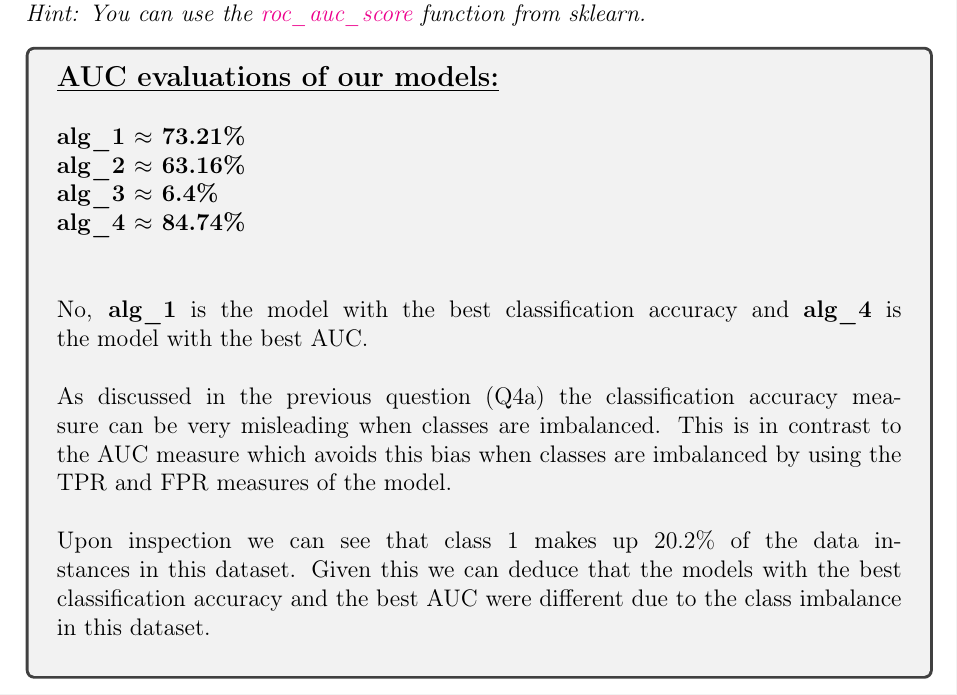
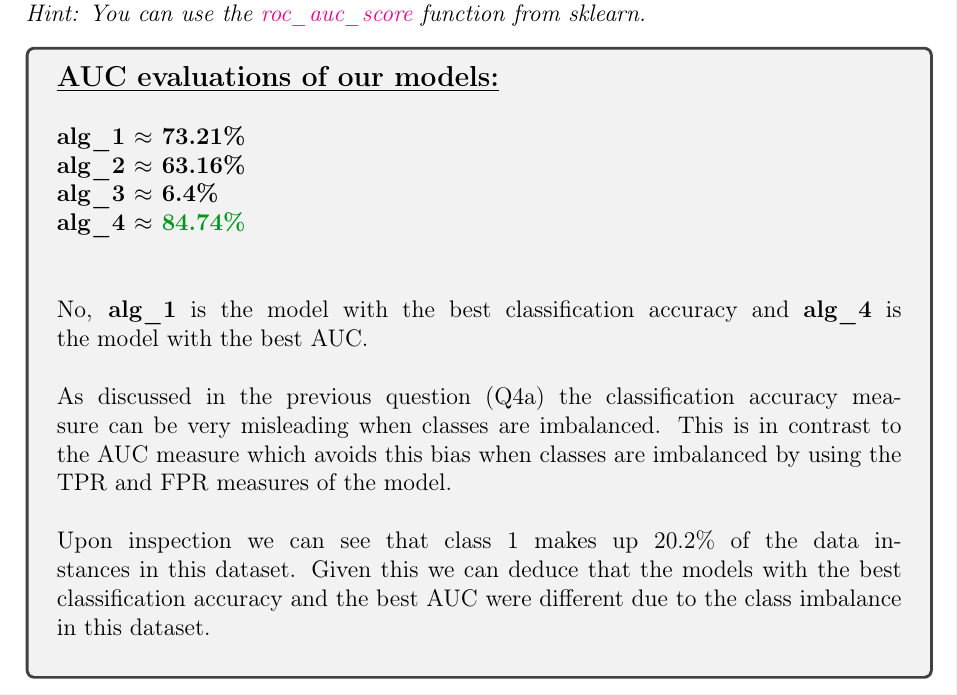
Before and after one commit to hwixley/IAML-cwk1, a LaTeX problem sheet (INFR10069-2020-CW1/Assignment_1.tex): part of page 22 of 23, cut so that both start at the same text. Compiled offline with pdfLaTeX.

Commit message:
upd finale

```diff
--- a/INFR10069-2020-CW1/Assignment_1.tex
+++ b/INFR10069-2020-CW1/Assignment_1.tex
@@ -730,10 +730,11 @@ Does the model with the best AUC also have the best accuracy? If not, why not?\\
 \begin{answerbox}{27em}
 \large{\textbf{\underline{AUC evaluations of our models:}}}\\
 \\
+\definecolor{OliveGreen}{rgb}{0,0.6,0.1}
 \normalsize{\textbf{alg\_1 $\approx$ 73.21\%}}\\
 \normalsize{\textbf{alg\_2 $\approx$ 63.16\%}}\\
 \normalsize{\textbf{alg\_3 $\approx$ 6.4\%}}\\
-\normalsize{\textbf{alg\_4 $\approx$ 84.74\%}}\\
+\normalsize{\textbf{alg\_4 $\approx$ \textcolor{OliveGreen}{84.74\%}}}\\
 \\
 \\
 \normalsize{
```
Also changed, not shown: INFR10069-2020-CW1/Assignment_1.pdf, 1 other file.
